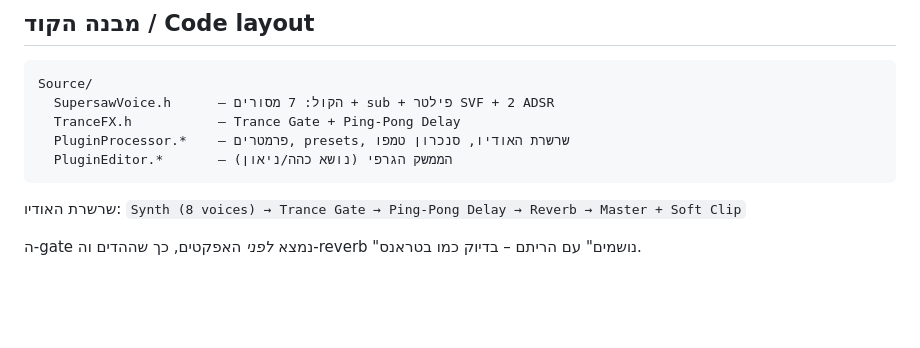
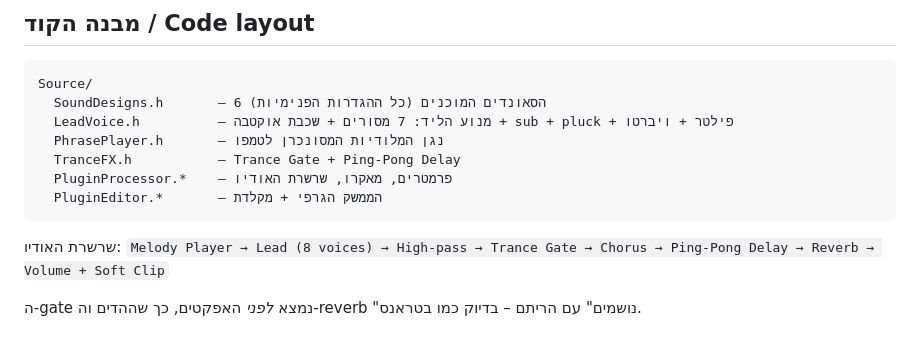
Before and after one commit to danielsharon1/daniel-sharon, a Markdown page: README.md, the part around one of its changes. Rendered like a GitHub page; blank space fills up the shorter version.

````diff
--- a/README.md
+++ b/README.md
@@ -72,12 +81,14 @@ sudo apt install libasound2-dev libfreetype-dev libfontconfig1-dev libx11-dev \
 
 ```
 Source/
-  SupersawVoice.h      – הקול: 7 מסורים + sub + פילטר SVF + 2 ADSR
+  SoundDesigns.h       – 6 הסאונדים המוכנים (כל ההגדרות הפנימיות)
+  LeadVoice.h          – מנוע הליד: 7 מסורים + שכבת אוקטבה + sub + pluck + פילטר + ויברטו
+  PhrasePlayer.h       – נגן המלודיות המסונכרן לטמפו
   TranceFX.h           – Trance Gate + Ping-Pong Delay
-  PluginProcessor.*    – פרמטרים, presets, שרשרת האודיו, סנכרון טמפו
-  PluginEditor.*       – הממשק הגרפי (נושא כהה/ניאון)
+  PluginProcessor.*    – פרמטרים, מאקרו, שרשרת האודיו
+  PluginEditor.*       – הממשק הגרפי + מקלדת
 ```
 
-שרשרת האודיו: `Synth (8 voices) → Trance Gate → Ping-Pong Delay → Reverb → Master + Soft Clip`
+שרשרת האודיו: `Melody Player → Lead (8 voices) → High-pass → Trance Gate → Chorus → Ping-Pong Delay → Reverb → Volume + Soft Clip`
 
 ה-gate נמצא *לפני* האפקטים, כך שההדים וה-reverb "נושמים" עם הריתם – בדיוק כמו בטראנס.
````
Also changed, not shown: other parts of README.md (+28 -19 lines), docs/screenshot.png, 9 other files.
